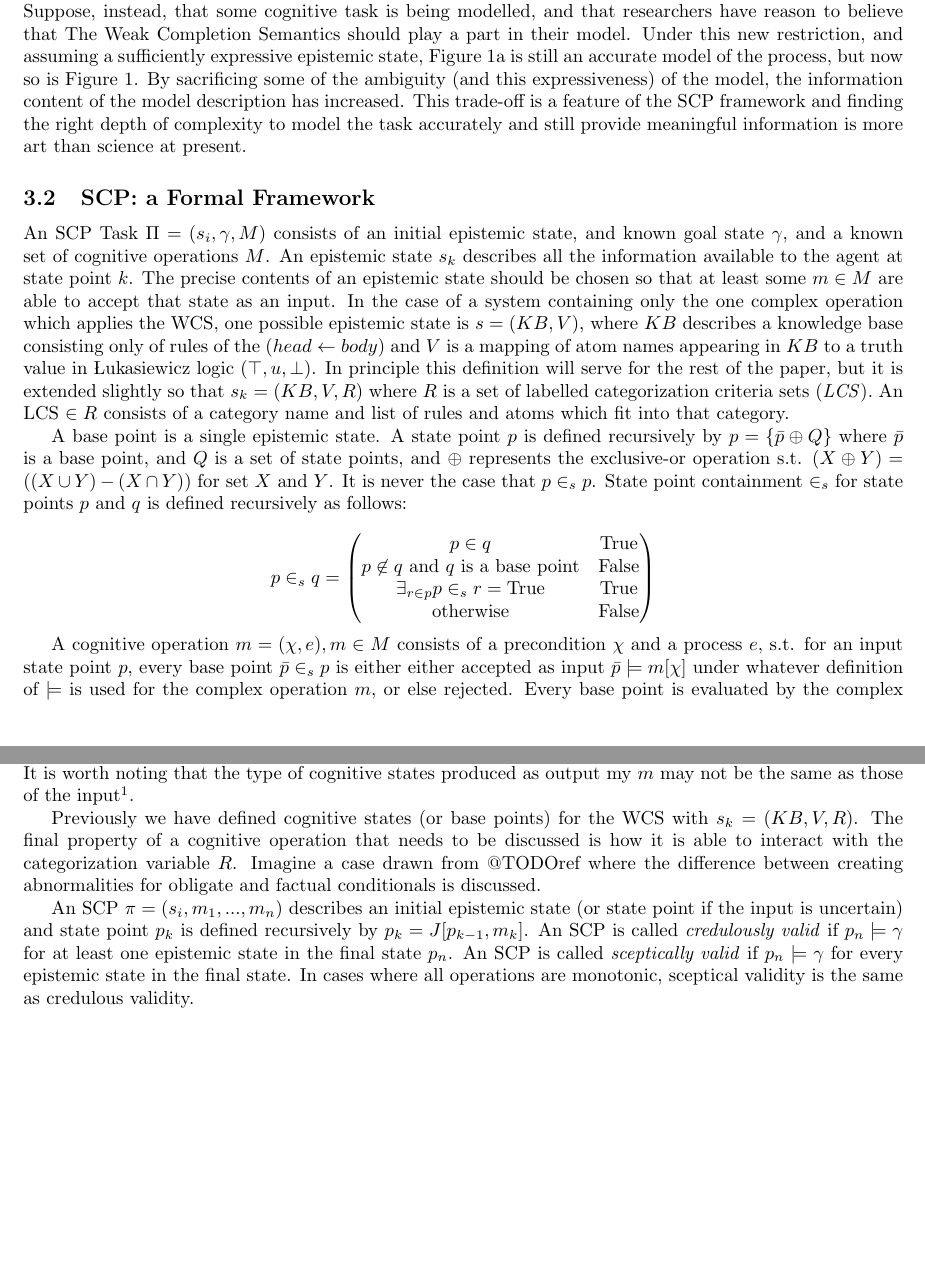
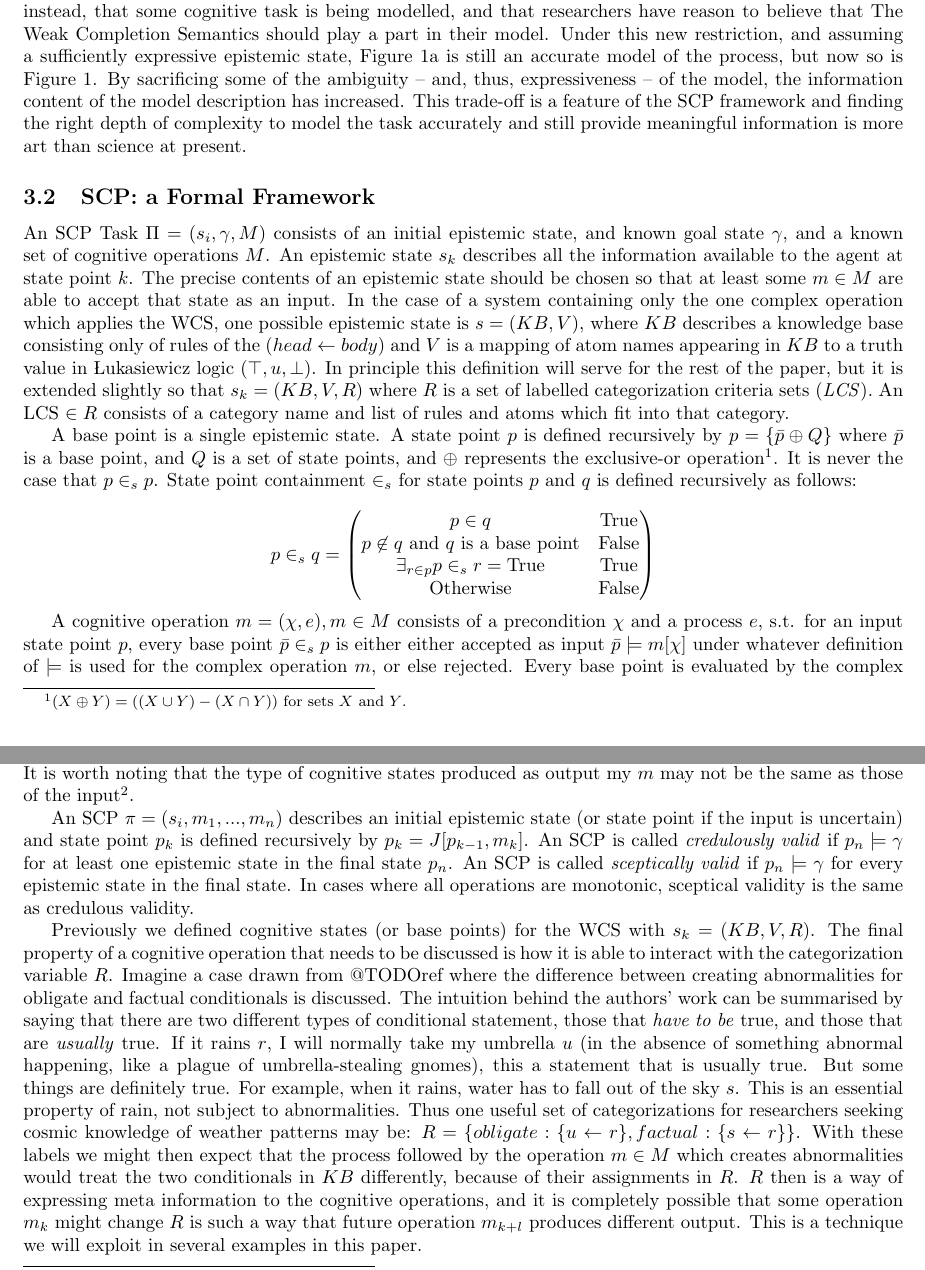
Before and after one commit to AxelInd/MScThesis_SequentialCognitionProcesses, a LaTeX document (Conferences/kr2020/WCSFramework_Summary/kr2020.tex): two parts of pages 3 and 4 of 16, joined at a grey line, cut so that both start at the same text, the shorter picture padded with empty space. Compiled offline with pdfLaTeX.

Commit message:
Saved from disaster

```diff
--- a/Conferences/kr2020/WCSFramework_Summary/kr2020.tex
+++ b/Conferences/kr2020/WCSFramework_Summary/kr2020.tex
@@ -106,14 +106,14 @@ Using $I=<\emptyset, \emptyset>$, the least model of $P$ ($\textrm{lm}_\textrm{\
 \label{fig:scp_generalWCS}
 \end{figure}
 
-Although there is evidence that the brain can perform several simultaneous operations when considering a task (such as when considering an image \citep{sigman2008brain}, the SCP framework assumes that at some points in reasoning about a given task, the mental processes of the agent converge to a set of epistemic states, called a \textit{state point}. Whatever happens between these points of convergence can contain any number of parallel processes. The processes that occur between any two state points in a reasoning task is called a \textit{cognitive operation}. It follows that any cognitive operation is valid as long it takes a set of epistemic states as input and produces a set of epistemic states as output. Figure~\ref{fig:scp_general} describes an SCP that is powerful enough to model any cognitive task that involves an epistemic state transition. However, it does not provide any useful information; the nature of the processes followed is completely undescribed. Suppose, instead, that some cognitive task is being modelled, and that researchers have reason to believe that The Weak Completion Semantics should play a part in their model. Under this new restriction, and assuming a sufficiently expressive epistemic state, Figure~\ref{fig:scp_general} is still an accurate model of the process, but now so is Figure~\ref{fig:scp_generalWCS}. By sacrificing some of the ambiguity (and this expressiveness) of the model, the information content of the model description has increased. This trade-off is a feature of the SCP framework and finding the right depth of complexity to model the task accurately and still provide meaningful information is more art than science at present.
+Although there is evidence that the brain can perform several simultaneous operations when considering a task (such as when considering an image \citep{sigman2008brain}, the SCP framework assumes that at some points in reasoning about a given task, the mental processes of the agent converge to a set of epistemic states, called a \textit{state point}. Whatever happens between these points of convergence can contain any number of parallel processes. The processes that occur between any two state points in a reasoning task is called a \textit{cognitive operation}. It follows that any cognitive operation is valid as long it takes a set of epistemic states as input and produces a set of epistemic states as output. Figure~\ref{fig:scp_general} describes an SCP that is powerful enough to model any cognitive task that involves an epistemic state transition. However, it does not provide any useful information; the nature of the processes followed is completely undescribed. Suppose, instead, that some cognitive task is being modelled, and that researchers have reason to believe that The Weak Completion Semantics should play a part in their model. Under this new restriction, and assuming a sufficiently expressive epistemic state, Figure~\ref{fig:scp_general} is still an accurate model of the process, but now so is Figure~\ref{fig:scp_generalWCS}. By sacrificing some of the ambiguity -- and, thus, expressiveness -- of the model, the information content of the model description has increased. This trade-off is a feature of the SCP framework and finding the right depth of complexity to model the task accurately and still provide meaningful information is more art than science at present.
 \subsection{SCP: a Formal Framework}
 An SCP Task $\Pi=(s_i, \gamma, M)$ consists of an initial epistemic state, and known goal state $\gamma$, and a known set of cognitive operations $M$. An epistemic state $s_k$ describes all the information available to the agent at state point $k$. The precise contents of an epistemic state should be chosen so that at least some $m \in M$ are able to accept that state as an input. In the case of a system containing only the one complex operation which applies the WCS, one possible epistemic state is $s=(KB,V)$, where $KB$ describes a knowledge base consisting only of rules of the $(head \leftarrow body)$ and $V$ is a mapping of atom names appearing in $KB$ to a truth value in \L ukasiewicz logic ($\top,u, \bot$). In principle this definition will serve for the rest of the paper, but it is extended slightly so that $s_k = (KB,V,R)$ where $R$ is a set of labelled categorization criteria sets (\textit{LCS}). An LCS $\in R$ consists of a category name and list of rules and atoms which fit into that category.
 
-A base point is a single epistemic state. A state point $p$ is defined recursively by $p=\{\bar{p} \oplus Q \}$ where $\bar{p}$ is a base point, and $Q$ is a set of state points, and $\oplus$ represents the exclusive-or operation s.t. $(X \oplus Y) = ((X \cup Y) - (X \cap Y))$ for set $X$ and $Y$. It is never the case that $p \in_s p$. State point containment $\in_s$ for state points $p$ and $q$ is defined recursively as follows:
+A base point is a single epistemic state. A state point $p$ is defined recursively by $p=\{\bar{p} \oplus Q \}$ where $\bar{p}$ is a base point, and $Q$ is a set of state points, and $\oplus$ represents the exclusive-or operation\footnote{$(X \oplus Y) = ((X \cup Y) - (X \cap Y))$ for sets $X$ and $Y$.}. It is never the case that $p \in_s p$. State point containment $\in_s$ for state points $p$ and $q$ is defined recursively as follows:
 
 \[
-p \in_s q = \begin{pmatrix} p \in q  & \textrm{True} \\ p \not\in q \textrm{ and } q \textrm{ is a base point} & \textrm{False}  \\  \exists_{r\in p}p \in_s r = \textrm{True} & \textrm{True}   \\ \textrm{otherwise} & \textrm{False} \end{pmatrix}
+p \in_s q = \begin{pmatrix} p \in q  & \textrm{True} \\ p \not\in q \textrm{ and } q \textrm{ is a base point} & \textrm{False}  \\  \exists_{r\in p}p \in_s r = \textrm{True} & \textrm{True}   \\ \textrm{Otherwise} & \textrm{False} \end{pmatrix}
 \]
 
 
@@ -121,9 +121,9 @@ A cognitive operation $m = (\chi, e), m \in M$ consists of a precondition $\chi$
 
 Applying $m$ to an input state point $p$ is done by replacing every base point $\bar{p} \in p$ with $J[\bar{p},m]$. In a cognitive operation is called monotonic if it always yields a base point as an output given a base point input ($J[\bar{p},m]=\bar{p'}$). It follows that the depth of a state point is directly related to the number of complex operations which have been performed on it. If a base point does not meet the precondition, it is either ignored complete and not processed (cruel), or passed exactly as is to the next complex operation (lenient). It is worth noting that the type of cognitive states produced as output my $m$ may not be the same as those of the input\footnote{This paper will focus on cases where the type of cognitive state remains constant, but there is no reason in principle that a base point input $s_k = (KB,V,R)$ for the WCS could not be returned as a base point $s_k = (KB,V,R,D)$ where $D$ is a set of default rules. Future models of human cognition may well rely on background knowledge which draws inferences from multiple types of non-monotonic logics.}.
 
-Previously we have defined cognitive states (or base points) for the WCS with $s_k = (KB,V,R)$. The final property of a cognitive operation that needs to be discussed is how it is able to interact with the categorization variable $R$. Imagine a case drawn from @TODOref where the difference between creating abnormalities for obligate and factual conditionals is discussed.
+An SCP $\pi=(s_i,m_1,...,m_n)$ describes an initial epistemic state (or state point if the input is uncertain) and state point $p_k$ is defined recursively by $p_k = J[p_{k-1},m_k]$. An SCP is called \textit{credulously valid} if $p_n \models \gamma$ for at least one epistemic state in the final state $p_n$. An SCP is called \textit{sceptically valid} if $p_n \models \gamma$ for every epistemic state in the final state. In cases where all operations are monotonic, sceptical validity is the same as credulous validity.
 
-An SCP $\pi=(s_i,m_1,...,m_n)$ describes an initial epistemic state (or state point if the input is uncertain) and state point $p_k$ is defined recursively by $p_k = J[p_{k-1},m_k]$. An SCP is called \textit{credulously valid} if $p_n \models \gamma$ for at least one epistemic state in the final state $p_n$. An SCP is called \textit{sceptically valid} if $p_n \models \gamma$ for every epistemic state in the final state. In cases where all operations are monotonic, sceptical validity is the same as credulous validity.
+Previously we defined cognitive states (or base points) for the WCS with $s_k = (KB,V,R)$. The final property of a cognitive operation that needs to be discussed is how it is able to interact with the categorization variable $R$. Imagine a case drawn from @TODOref where the difference between creating abnormalities for obligate and factual conditionals is discussed. The intuition behind the authors' work can be summarised by saying that there are two different types of conditional statement, those that \textit{have to be} true, and those that are \textit{usually} true. If it rains $r$, I will normally take my umbrella $u$ (in the absence of something abnormal happening, like a plague of umbrella-stealing gnomes), this a statement that is usually true. But some things are definitely true. For example, when it rains, water has to fall out of the sky $s$. This is an essential property of rain, not subject to abnormalities. Thus one useful set of categorizations for researchers seeking cosmic knowledge of weather patterns may be: $R=\{obligate: \{u \leftarrow r\}, factual: \{s \leftarrow r\} \}$. With these labels we might then expect that the process followed by the operation $m \in M$ which creates abnormalities would treat the two conditionals in $KB$ differently, because of their assignments in $R$. $R$ then is a way of expressing meta information to the cognitive operations, and it is completely possible that some operation $m_k$ might change $R$ is such a way that future operation $m_{k+l}$ produces different output. This is a technique we will exploit in several examples in this paper.
 
 \subsection{Choosing an Epistemic State}
 \subsection{Choosing a set of Complex Operations}
```
Also changed, not shown: Conferences/kr2020/WCSFramework_Summary/kr2020.pdf, WCSFramework/WCSFramework.pdf, WCSFramework/general.png (added), WCSFramework/generalWCS.png (added), 5 other files.
